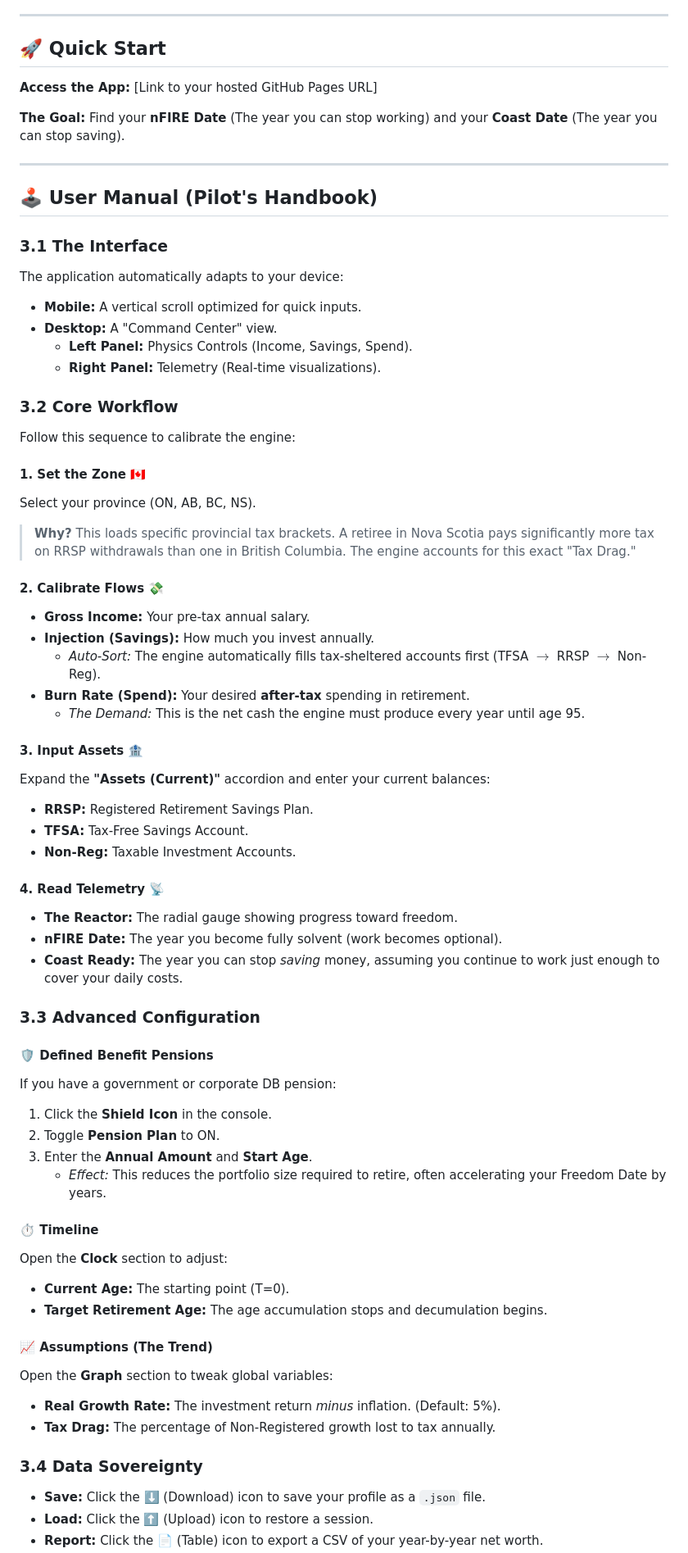
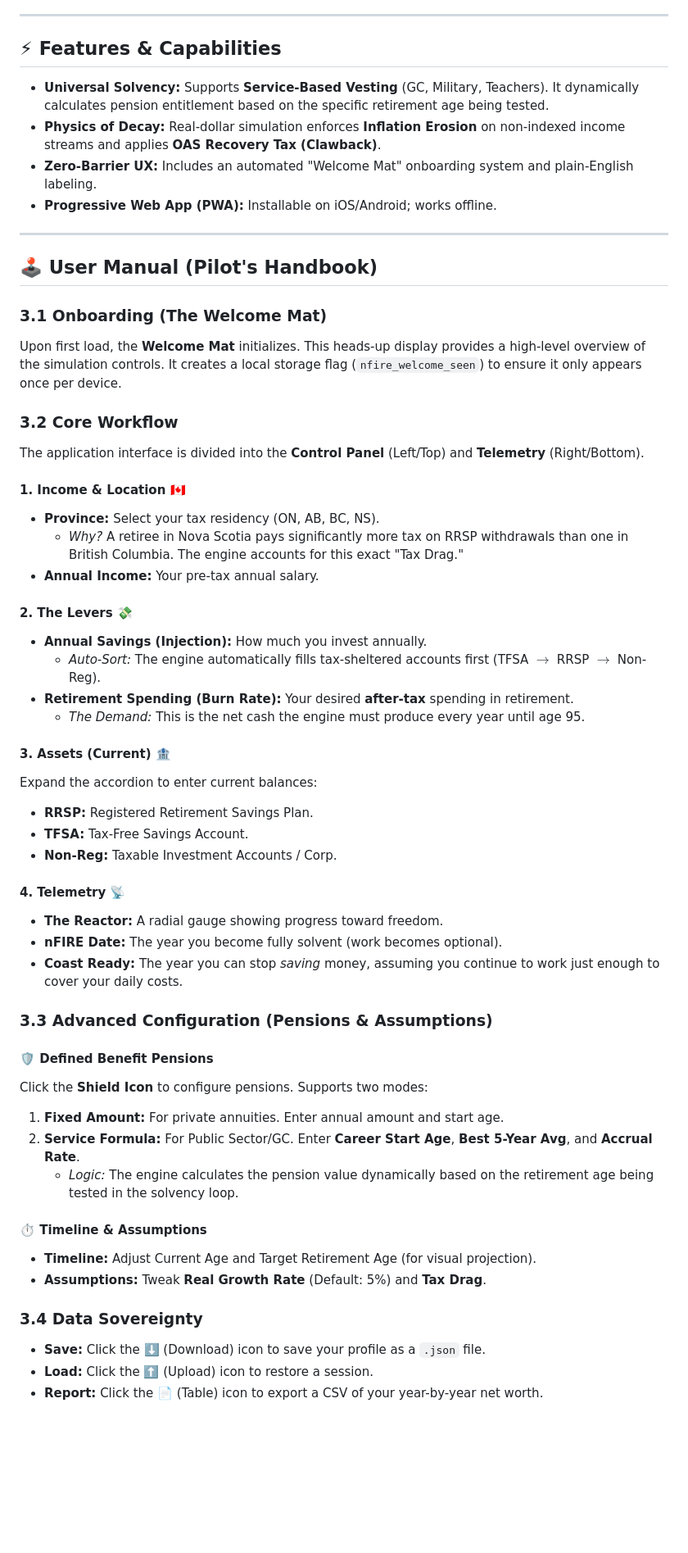
Before and after one commit to shfqrkhn/nFIRE, a Markdown page: README.md, the part around one of its changes. Shown at 82% size. GitHub-like rendering; blank space fills up the shorter version.

```diff
--- a/README.md
+++ b/README.md
@@ -39,86 +43,59 @@ Most FIRE (Financial Independence, Retire Early) calculators are **Stochastic**
 
 ---
 
-## 🚀 Quick Start
+## ⚡ Features & Capabilities
 
-**Access the App:**
-[Link to your hosted GitHub Pages URL]
-
-**The Goal:**
-Find your **nFIRE Date** (The year you can stop working) and your **Coast Date** (The year you can stop saving).
+*   **Universal Solvency:** Supports **Service-Based Vesting** (GC, Military, Teachers). It dynamically calculates pension entitlement based on the specific retirement age being tested.
+*   **Physics of Decay:** Real-dollar simulation enforces **Inflation Erosion** on non-indexed income streams and applies **OAS Recovery Tax (Clawback)**.
+*   **Zero-Barrier UX:** Includes an automated "Welcome Mat" onboarding system and plain-English labeling.
+*   **Progressive Web App (PWA):** Installable on iOS/Android; works offline.
 
 ---
 
 ## 🕹️ User Manual (Pilot's Handbook)
 
-### 3.1 The Interface
-
-The application automatically adapts to your device:
-
-*   **Mobile:** A vertical scroll optimized for quick inputs.
-*   **Desktop:** A "Command Center" view.
-    *   **Left Panel:** Physics Controls (Income, Savings, Spend).
-    *   **Right Panel:** Telemetry (Real-time visualizations).
+### 3.1 Onboarding (The Welcome Mat)
+Upon first load, the **Welcome Mat** initializes. This heads-up display provides a high-level overview of the simulation controls. It creates a local storage flag (`nfire_welcome_seen`) to ensure it only appears once per device.
 
 ### 3.2 Core Workflow
 
-Follow this sequence to calibrate the engine:
+The application interface is divided into the **Control Panel** (Left/Top) and **Telemetry** (Right/Bottom).
 
-#### 1. Set the Zone 🇨🇦
+#### 1. Income & Location 🇨🇦
+*   **Province:** Select your tax residency (ON, AB, BC, NS).
+    *   *Why?* A retiree in Nova Scotia pays significantly more tax on RRSP withdrawals than one in British Columbia. The engine accounts for this exact "Tax Drag."
+*   **Annual Income:** Your pre-tax annual salary.
 
-Select your province (ON, AB, BC, NS).
-
-> **Why?** This loads specific provincial tax brackets. A retiree in Nova Scotia pays significantly more tax on RRSP withdrawals than one in British Columbia. The engine accounts for this exact "Tax Drag."
-
-#### 2. Calibrate Flows 💸
-
-*   **Gross Income:** Your pre-tax annual salary.
-*   **Injection (Savings):** How much you invest annually.
+#### 2. The Levers 💸
+*   **Annual Savings (Injection):** How much you invest annually.
     *   *Auto-Sort:* The engine automatically fills tax-sheltered accounts first (TFSA $\to$ RRSP $\to$ Non-Reg).
-*   **Burn Rate (Spend):** Your desired **after-tax** spending in retirement.
+*   **Retirement Spending (Burn Rate):** Your desired **after-tax** spending in retirement.
     *   *The Demand:* This is the net cash the engine must produce every year until age 95.
 
-#### 3. Input Assets 🏦
-
-Expand the **"Assets (Current)"** accordion and enter your current balances:
-
+#### 3. Assets (Current) 🏦
+Expand the accordion to enter current balances:
 *   **RRSP:** Registered Retirement Savings Plan.
 *   **TFSA:** Tax-Free Savings Account.
-*   **Non-Reg:** Taxable Investment Accounts.
+*   **Non-Reg:** Taxable Investment Accounts / Corp.
 
-#### 4. Read Telemetry 📡
-
-*   **The Reactor:** The radial gauge showing progress toward freedom.
+#### 4. Telemetry 📡
+*   **The Reactor:** A radial gauge showing progress toward freedom.
 *   **nFIRE Date:** The year you become fully solvent (work becomes optional).
 *   **Coast Ready:** The year you can stop *saving* money, assuming you continue to work just enough to cover your daily costs.
 
-### 3.3 Advanced Configuration
+### 3.3 Advanced Configuration (Pensions & Assumptions)
 
 #### 🛡️ Defined Benefit Pensions
+Click the **Shield Icon** to configure pensions. Supports two modes:
+1.  **Fixed Amount:** For private annuities. Enter annual amount and start age.
+2.  **Service Formula:** For Public Sector/GC. Enter **Career Start Age**, **Best 5-Year Avg**, and **Accrual Rate**.
+    *   *Logic:* The engine calculates the pension value dynamically based on the retirement age being tested in the solvency loop.
 
-If you have a government or corporate DB pension:
-
-1.  Click the **Shield Icon** in the console.
-2.  Toggle **Pension Plan** to ON.
-3.  Enter the **Annual Amount** and **Start Age**.
-    *   *Effect:* This reduces the portfolio size required to retire, often accelerating your Freedom Date by years.
-
-#### ⏱️ Timeline
-
-Open the **Clock** section to adjust:
-
-*   **Current Age:** The starting point (T=0).
-*   **Target Retirement Age:** The age accumulation stops and decumulation begins.
-
-#### 📈 Assumptions (The Trend)
-
-Open the **Graph** section to tweak global variables:
-
-*   **Real Growth Rate:** The investment return *minus* inflation. (Default: 5%).
-*   **Tax Drag:** The percentage of Non-Registered growth lost to tax annually.
+#### ⏱️ Timeline & Assumptions
+*   **Timeline:** Adjust Current Age and Target Retirement Age (for visual projection).
+*   **Assumptions:** Tweak **Real Growth Rate** (Default: 5%) and **Tax Drag**.
 
 ### 3.4 Data Sovereignty
-
 *   **Save:** Click the ⬇️ (Download) icon to save your profile as a `.json` file.
 *   **Load:** Click the ⬆️ (Upload) icon to restore a session.
 *   **Report:** Click the 📄 (Table) icon to export a CSV of your year-by-year net worth.
```
Also changed, not shown: other parts of README.md (+63 -15 lines).
